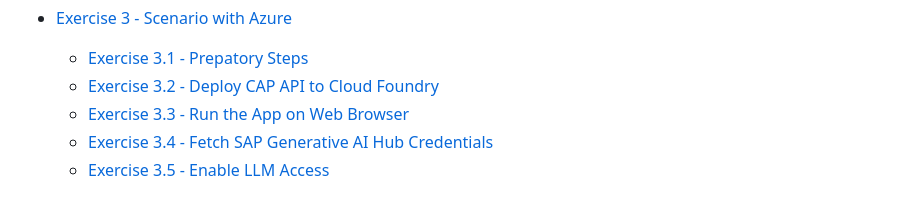
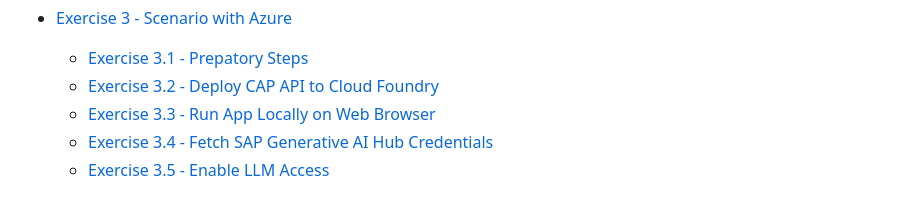
Before and after one commit to SAP-samples/teched2023-XP263, a Markdown page: README.md, the part around the change. GitHub-like rendering.

```diff
--- a/README.md
+++ b/README.md
@@ -77,7 +77,7 @@ Select any one of the scenarios you want to develop.
 - [Exercise 3 - Scenario with Azure](exercises/MicrosoftAzure/)
     - [Exercise 3.1 - Prepatory Steps](exercises/MicrosoftAzure/ex3.1/README.md)
     - [Exercise 3.2 - Deploy CAP API to Cloud Foundry](exercises/MicrosoftAzure/ex3.2/README.md)
-    - [Exercise 3.3 - Run the App on Web Browser](exercises/MicrosoftAzure/ex3.3/README.md)
+    - [Exercise 3.3 - Run App Locally on Web Browser](exercises/MicrosoftAzure/ex3.3/README.md)
     - [Exercise 3.4 - Fetch SAP Generative AI Hub Credentials](exercises/MicrosoftAzure/ex3.4/README(OPTIONAL).md)
     - [Exercise 3.5 - Enable LLM Access](exercises/MicrosoftAzure/ex3.5/README.md)
 
```
